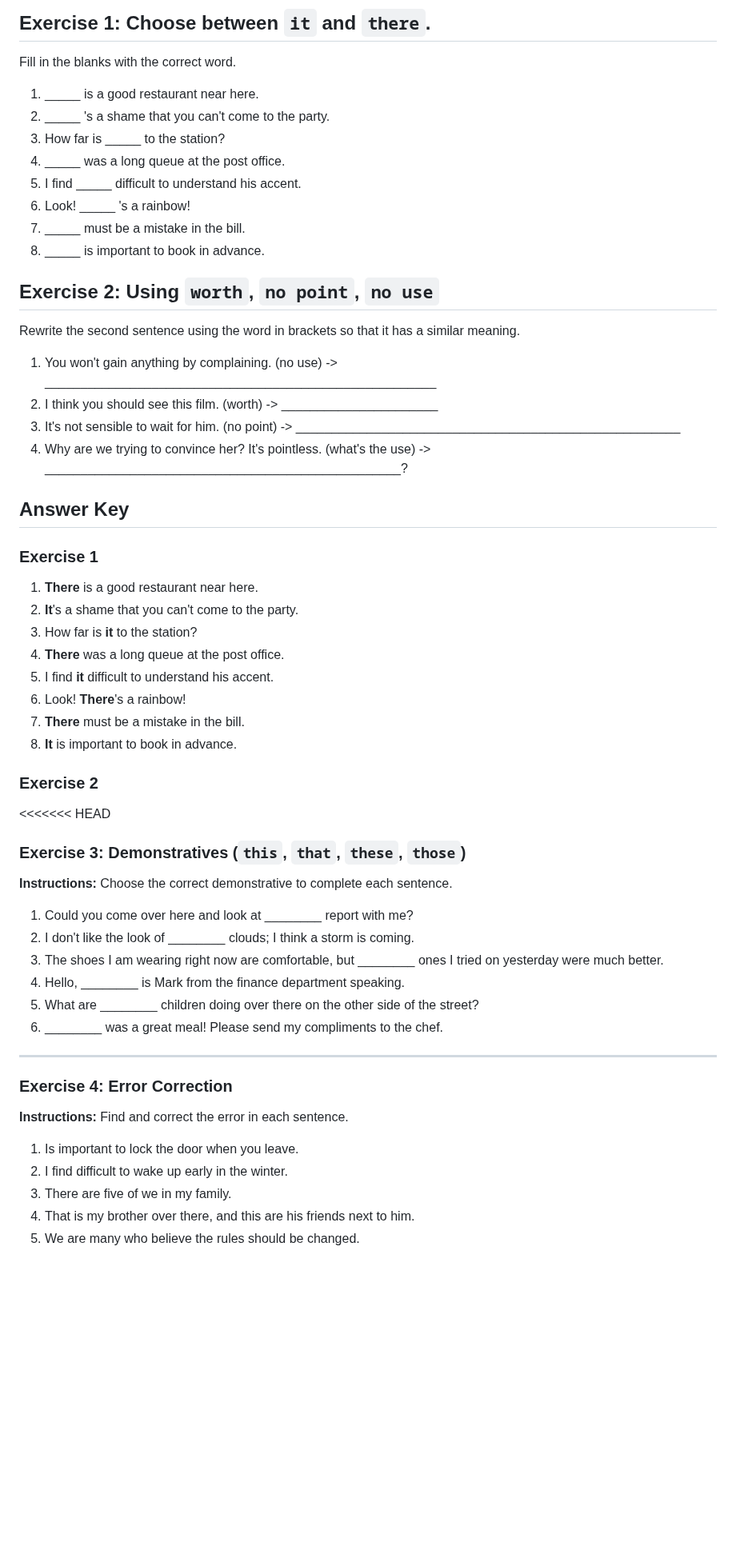
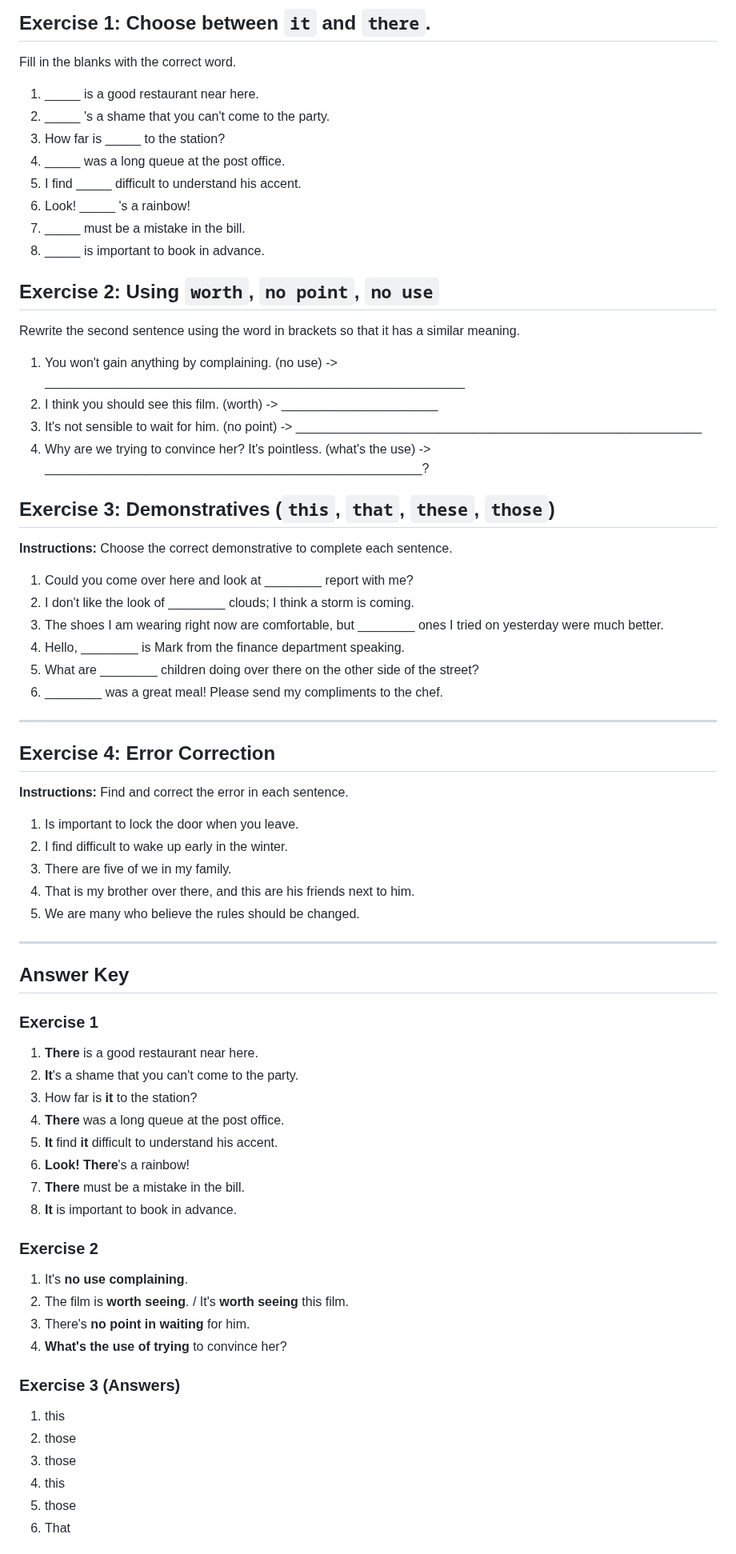
Before and after one commit to kiquetal/study-b2-cambridge, a Markdown page: rumbling-notes/7_6_pronous_and_demonstratives-study-exercise.md, the part around one of its changes. Shown at 80% size. Rendered like a GitHub page; blank space fills up the shorter version.

```diff
--- a/rumbling-notes/7_6_pronous_and_demonstratives-study-exercise.md
+++ b/rumbling-notes/7_6_pronous_and_demonstratives-study-exercise.md
@@ -4,45 +4,29 @@
 
 Fill in the blanks with the correct word.
 
-1.  \_\_\_\_\_ is a good restaurant near here.
-2.  \_\_\_\_\_ 's a shame that you can't come to the party.
-3.  How far is \_\_\_\_\_ to the station?
-4.  \_\_\_\_\_ was a long queue at the post office.
-5.  I find \_\_\_\_\_ difficult to understand his accent.
-6.  Look! \_\_\_\_\_ 's a rainbow!
-7.  \_\_\_\_\_ must be a mistake in the bill.
-8.  \_\_\_\_\_ is important to book in advance.
+1.  _____ is a good restaurant near here.
+2.  _____ 's a shame that you can't come to the party.
+3.  How far is _____ to the station?
+4.  _____ was a long queue at the post office.
+5.  I find _____ difficult to understand his accent.
+6.  Look! _____ 's a rainbow!
+7.  _____ must be a mistake in the bill.
+8.  _____ is important to book in advance.
 
 ## Exercise 2: Using `worth`, `no point`, `no use`
 
 Rewrite the second sentence using the word in brackets so that it has a similar meaning.
 
 1.  You won't gain anything by complaining. (no use)
-    \-> \_\_\_\_\_\_\_\_\_\_\_\_\_\_\_\_\_\_\_\_\_\_\_\_\_\_\_\_\_\_\_\_\_\_\_\_\_\_\_\_\_\_\_\_\_\_\_\_\_\_\_\_\_\_\_
+    -> ___________________________________________________________
 2.  I think you should see this film. (worth)
-    \-> \_\_\_\_\_\_\_\_\_\_\_\_\_\_\_\_\_\_\_\_\_\_
+    -> ______________________
 3.  It's not sensible to wait for him. (no point)
-    \-> \_\_\_\_\_\_\_\_\_\_\_\_\_\_\_\_\_\_\_\_\_\_\_\_\_\_\_\_\_\_\_\_\_\_\_\_\_\_\_\_\_\_\_\_\_\_\_\_\_\_\_\_\_\_
+    -> _________________________________________________________
 4.  Why are we trying to convince her? It's pointless. (what's the use)
-    \-> \_\_\_\_\_\_\_\_\_\_\_\_\_\_\_\_\_\_\_\_\_\_\_\_\_\_\_\_\_\_\_\_\_\_\_\_\_\_\_\_\_\_\_\_\_\_\_\_\_\_?
+    -> _____________________________________________________?
 
-## Answer Key
-
-### Exercise 1
-
-1.  **There** is a good restaurant near here.
-2.  **It**'s a shame that you can't come to the party.
-3.  How far is **it** to the station?
-4.  **There** was a long queue at the post office.
-5.  I find **it** difficult to understand his accent.
-6.  Look! **There**'s a rainbow!
-7.  **There** must be a mistake in the bill.
-8.  **It** is important to book in advance.
-
-### Exercise 2
-
-<<<<<<< HEAD
-### Exercise 3: Demonstratives (`this`, `that`, `these`, `those`)
+## Exercise 3: Demonstratives (`this`, `that`, `these`, `those`)
 
 **Instructions:** Choose the correct demonstrative to complete each sentence.
 
@@ -55,7 +39,7 @@ Rewrite the second sentence using the word in brackets so that it has a similar
 
 ---
 
-### Exercise 4: Error Correction
+## Exercise 4: Error Correction
 
 **Instructions:** Find and correct the error in each sentence.
 
@@ -64,3 +48,35 @@ Rewrite the second sentence using the word in brackets so that it has a similar
 3.  There are five of we in my family.
 4.  That is my brother over there, and this are his friends next to him.
 5.  We are many who believe the rules should be changed.
+
+---
+
+## Answer Key
+
+### Exercise 1
+
+1.  **There** is a good restaurant near here.
+2.  **It**'s a shame that you can't come to the party.
+3.  How far is **it** to the station?
+4.  **There** was a long queue at the post office.
+5.  **It** find **it** difficult to understand his accent.
+6.  **Look! There**'s a rainbow!
+7.  **There** must be a mistake in the bill.
+8.  **It** is important to book in advance.
+
+### Exercise 2
+
+1.  It's **no use complaining**.
+2.  The film is **worth seeing**. / It's **worth seeing** this film.
+3.  There's **no point in waiting** for him.
+4.  **What's the use of trying** to convince her?
+
+### Exercise 3 (Answers)
+
+1.  this
+2.  those
+3.  those
+4.  this
+5.  those
+6.  That
+
```
Also changed, not shown: other parts of rumbling-notes/7_6_pronous_and_demonstratives-study-exercise.md (+7 -6 lines), rumbling-notes/conditionals-study-exercise.md (added, +83 -0 lines), rumbling-notes/conditionals.md (added, +46 -0 lines).
